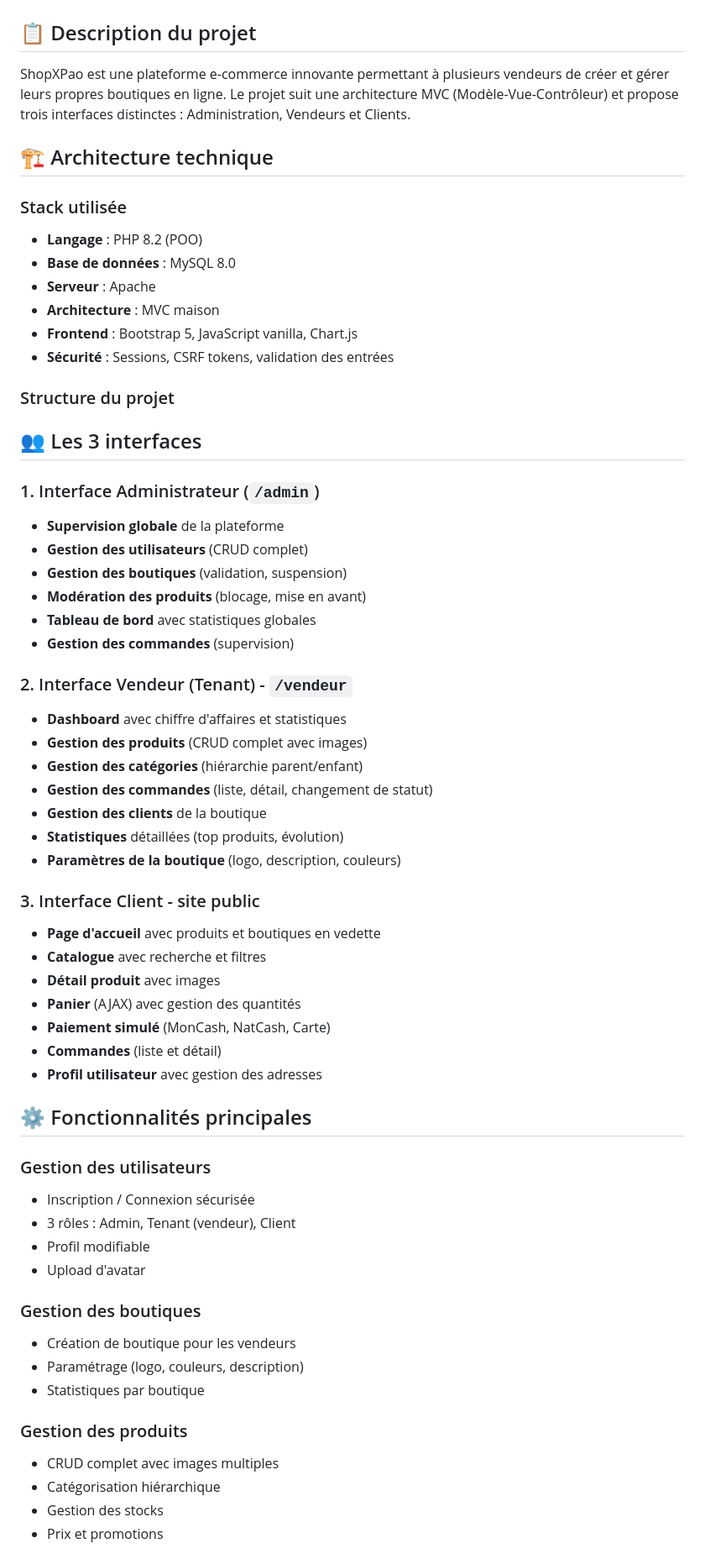
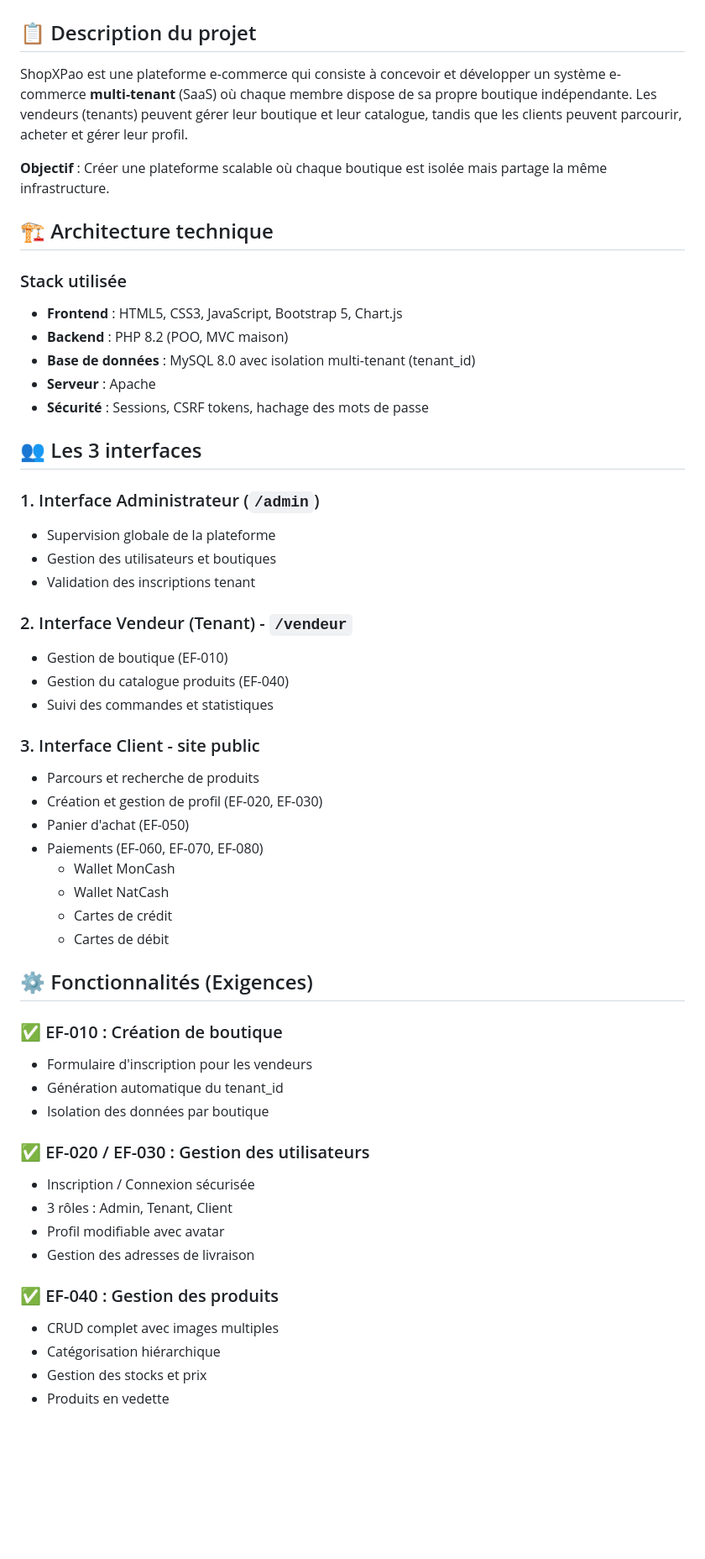
Before and after one commit to paoloart7/ecommerce-multitenant-website-php, a Markdown page: README.md, the part around one of its changes. Shown at 84% size. Rendered like a GitHub page; blank space fills up the shorter version.

Commit message:
Revise README with project details and installation steps
Updated project description, architecture details, and installation instructions. Added test accounts and project link.

```diff
--- a/README.md
+++ b/README.md
@@ -1,66 +1,57 @@
 # ShopXPao - Plateforme E-commerce Multi-boutiques
 
 ## 📋 Description du projet
-ShopXPao est une plateforme e-commerce innovante permettant à plusieurs vendeurs de créer et gérer leurs propres boutiques en ligne. Le projet suit une architecture MVC (Modèle-Vue-Contrôleur) et propose trois interfaces distinctes : Administration, Vendeurs et Clients.
+ShopXPao est une plateforme e-commerce qui consiste à concevoir et développer un système e-commerce **multi-tenant** (SaaS) où chaque membre dispose de sa propre boutique indépendante. Les vendeurs (tenants) peuvent gérer leur boutique et leur catalogue, tandis que les clients peuvent parcourir, acheter et gérer leur profil.
+
+**Objectif** : Créer une plateforme scalable où chaque boutique est isolée mais partage la même infrastructure.
 
 ## 🏗️ Architecture technique
 
 ### Stack utilisée
-- **Langage** : PHP 8.2 (POO)
-- **Base de données** : MySQL 8.0
+- **Frontend** : HTML5, CSS3, JavaScript, Bootstrap 5, Chart.js
+- **Backend** : PHP 8.2 (POO, MVC maison)
+- **Base de données** : MySQL 8.0 avec isolation multi-tenant (tenant_id)
 - **Serveur** : Apache
-- **Architecture** : MVC maison
-- **Frontend** : Bootstrap 5, JavaScript vanilla, Chart.js
-- **Sécurité** : Sessions, CSRF tokens, validation des entrées
-
-### Structure du projet
-
-
+- **Sécurité** : Sessions, CSRF tokens, hachage des mots de passe
 
 ## 👥 Les 3 interfaces
 
 ### 1. Interface Administrateur (`/admin`)
-- **Supervision globale** de la plateforme
-- **Gestion des utilisateurs** (CRUD complet)
-- **Gestion des boutiques** (validation, suspension)
-- **Modération des produits** (blocage, mise en avant)
-- **Tableau de bord** avec statistiques globales
-- **Gestion des commandes** (supervision)
+- Supervision globale de la plateforme
+- Gestion des utilisateurs et boutiques
+- Validation des inscriptions tenant
 
 ### 2. Interface Vendeur (Tenant) - `/vendeur`
-- **Dashboard** avec chiffre d'affaires et statistiques
-- **Gestion des produits** (CRUD complet avec images)
-- **Gestion des catégories** (hiérarchie parent/enfant)
-- **Gestion des commandes** (liste, détail, changement de statut)
-- **Gestion des clients** de la boutique
-- **Statistiques** détaillées (top produits, évolution)
-- **Paramètres de la boutique** (logo, description, couleurs)
+- Gestion de boutique (EF-010)
+- Gestion du catalogue produits (EF-040)
+- Suivi des commandes et statistiques
 
 ### 3. Interface Client - site public
-- **Page d'accueil** avec produits et boutiques en vedette
-- **Catalogue** avec recherche et filtres
-- **Détail produit** avec images
-- **Panier** (AJAX) avec gestion des quantités
-- **Paiement simulé** (MonCash, NatCash, Carte)
-- **Commandes** (liste et détail)
-- **Profil utilisateur** avec gestion des adresses
+- Parcours et recherche de produits
+- Création et gestion de profil (EF-020, EF-030)
+- Panier d'achat (EF-050)
+- Paiements (EF-060, EF-070, EF-080)
+  - Wallet MonCash
+  - Wallet NatCash
+  - Cartes de crédit
+  - Cartes de débit
 
-## ⚙️ Fonctionnalités principales
+## ⚙️ Fonctionnalités (Exigences)
 
-### Gestion des utilisateurs
+### ✅ EF-010 : Création de boutique
+- Formulaire d'inscription pour les vendeurs
+- Génération automatique du tenant_id
+- Isolation des données par boutique
+
+### ✅ EF-020 / EF-030 : Gestion des utilisateurs
 - Inscription / Connexion sécurisée
-- 3 rôles : Admin, Tenant (vendeur), Client
-- Profil modifiable
-- Upload d'avatar
+- 3 rôles : Admin, Tenant, Client
+- Profil modifiable avec avatar
+- Gestion des adresses de livraison
 
-### Gestion des boutiques
-- Création de boutique pour les vendeurs
-- Paramétrage (logo, couleurs, description)
-- Statistiques par boutique
-
-### Gestion des produits
+### ✅ EF-040 : Gestion des produits
 - CRUD complet avec images multiples
 - Catégorisation hiérarchique
-- Gestion des stocks
-- Prix et promotions
+- Gestion des stocks et prix
+- Produits en vedette
 
```
Also changed, not shown: other parts of README.md (+28 -21 lines).
